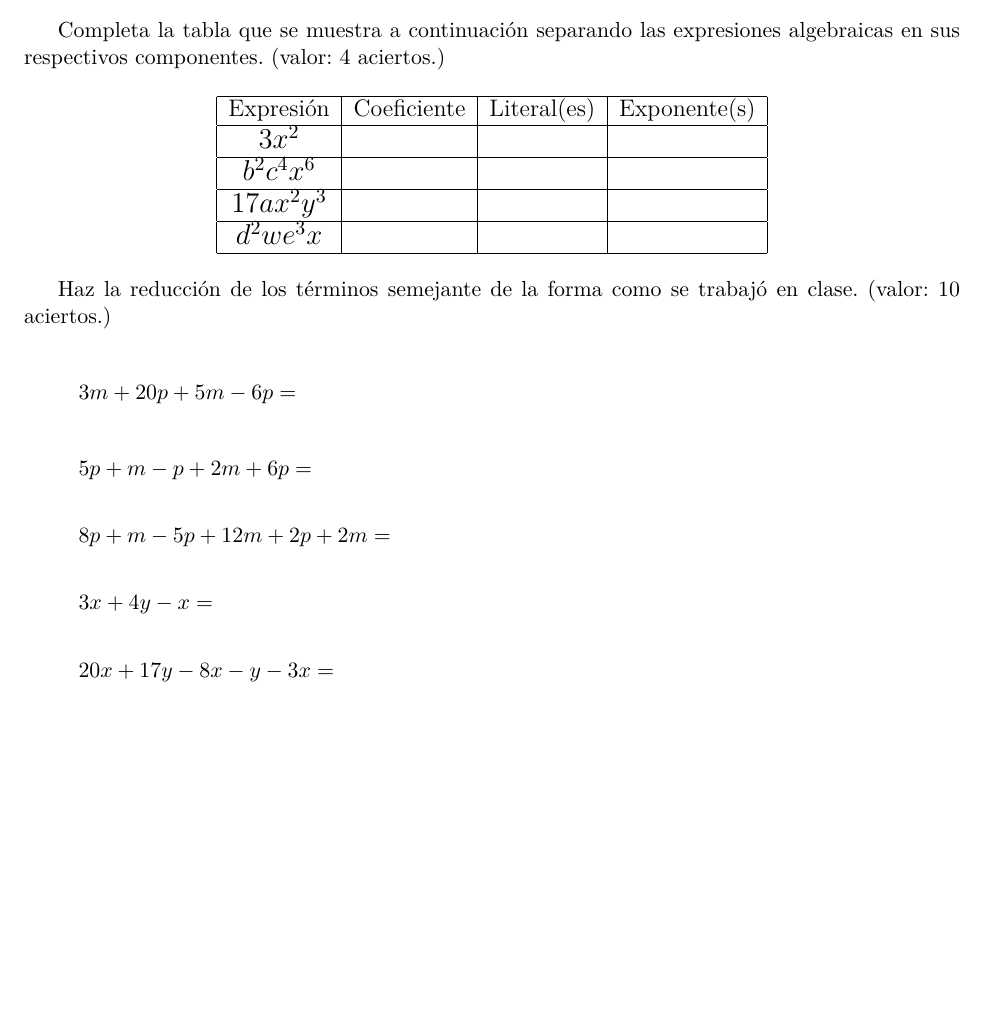
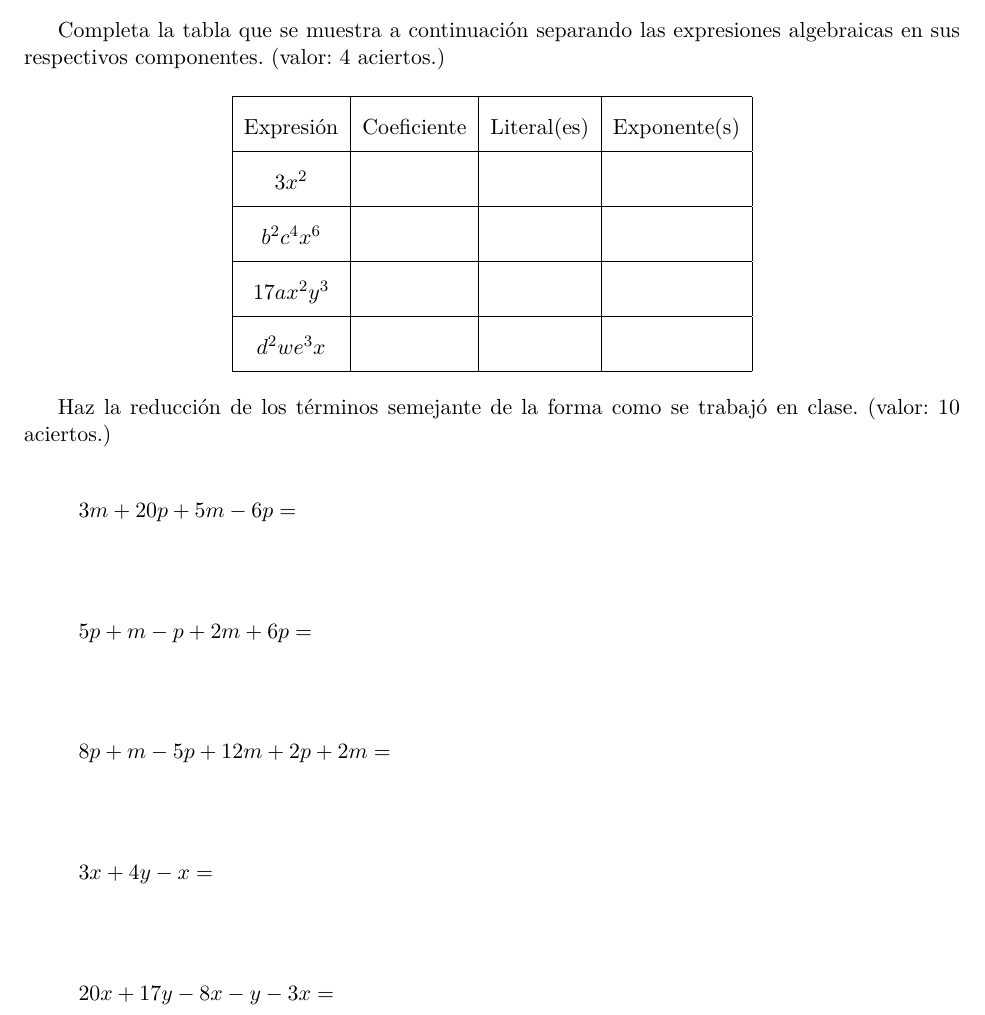
Before and after one commit to reinaldo-z/ex, a LaTeX document (3bim_parcial/3bim_parcial.tex): part of page 4 of 4, cut so that both start at the same text, the shorter picture padded with empty space. Compiled offline with pdfLaTeX.

Commit message:
Corrections in document.

```diff
--- a/3bim_parcial/3bim_parcial.tex
+++ b/3bim_parcial/3bim_parcial.tex
@@ -3,7 +3,7 @@
 \newcommand{\grado}{Primero de secundaria}
 \newcommand{\ciclo}{Ciclo escolar: 2015--2016}
 \newcommand{\papel}{legalpaper} %letter, legalpaper ...
-\newcommand{\fecha}{24 de noviembre de 2015}
+\newcommand{\fecha}{8 de febrero de 2016}
 % \author{Ing. Arturo Canedo \\ M. en C. Reinaldo Zapata}
 \author{M. en C. Reinaldo Zapata}
 
@@ -146,16 +146,17 @@ Completa la tabla que se muestra a continuaci\'on separando las expresiones
 algebraicas en sus respectivos componentes. (valor: 4 aciertos.)
 
 \begin{center}
-{\large
+\bgroup
+\def\arraystretch{2}
 \begin{tabular}{|c|c|c|c|}
 \hline
 Expresi\'on & Coeficiente & Literal(es) & Exponente(s)  \\ \hline
-\Large $3x^2$ &&&\\ \hline
-\Large $b^2c^4x^6$ &&&\\ \hline
-\Large $17ax^2y^3$ &&&\\ \hline
-\Large $d^2we^3x$ &&&\\ \hline
+$3x^2$ &&&\\ \hline
+$b^2c^4x^6$ &&&\\ \hline
+$17ax^2y^3$ &&&\\ \hline
+$d^2we^3x$ &&&\\ \hline
 \end{tabular}
-}
+\egroup
 \end{center}
 
 Haz la reducci\'on de los t\'erminos semejante de la forma como se trabaj\'o en
@@ -164,15 +165,27 @@ clase. (valor: 10 aciertos.)
 \begin{equation*}
 3m + 20p + 5m - 6p =
 \end{equation*}
+
+\vspace{4mm}
+
 \begin{equation*}
 5p + m -p +2m + 6p =
 \end{equation*}
+
+\vspace{4mm}
+
 \begin{equation*}
 8p + m -5p + 12m + 2p + 2m =
 \end{equation*}
+
+\vspace{4mm}
+
 \begin{equation*}
 3x + 4y - x =
 \end{equation*}
+
+\vspace{4mm}
+
 \begin{equation*}
 20x + 17y - 8x - y -3x =
 \end{equation*}
```
